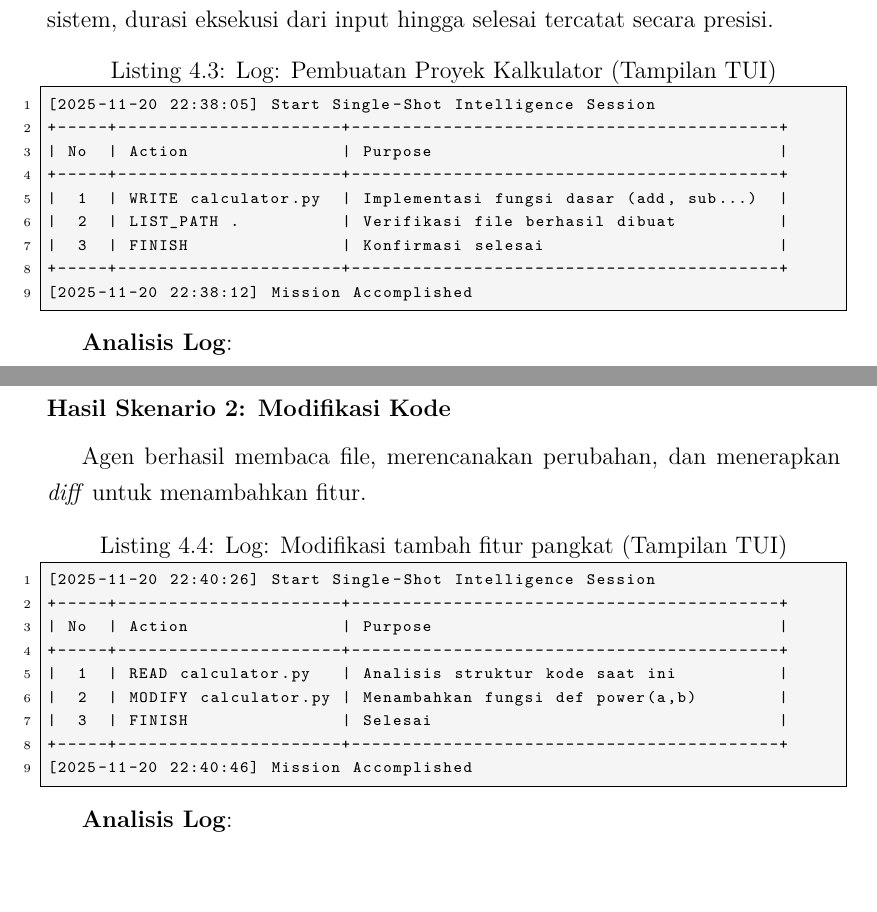
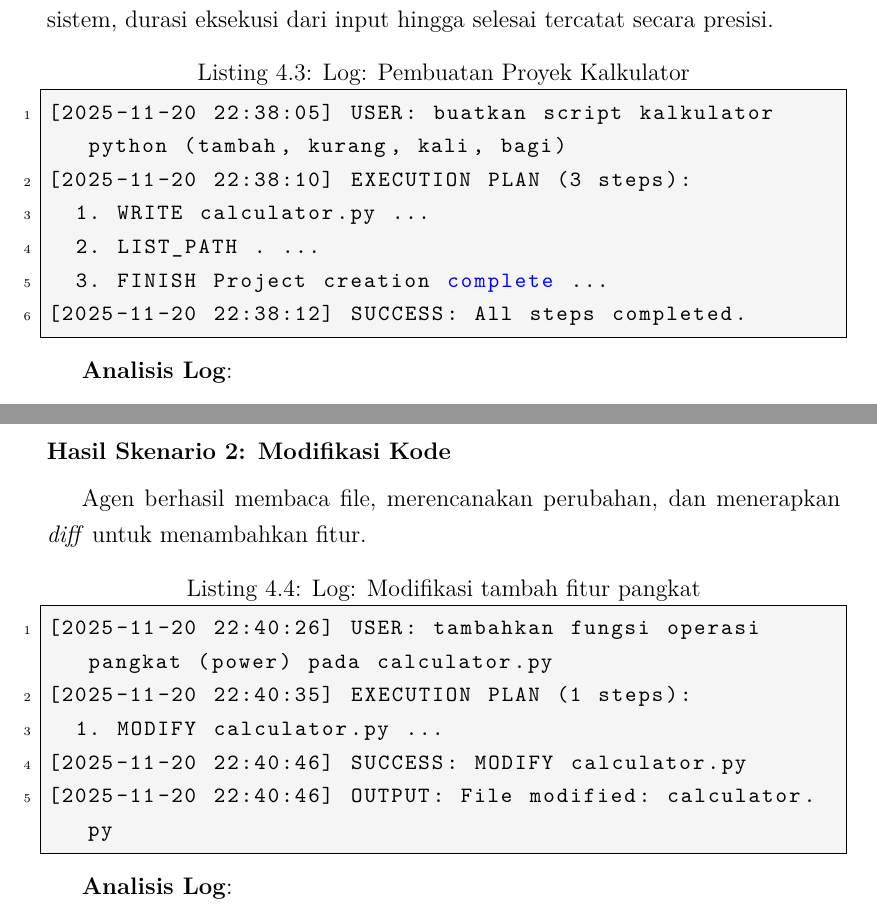
Before and after one commit to gtkrshnaaa/skripsipaicode, a LaTeX thesis (skripsi_latex/main.tex, which reads skripsi_latex/bab4_implementasi_hasil.tex): two parts of pages 35 and 36 of 48, joined at a grey line, cut so that both start at the same text, the shorter picture padded with empty space. Compiled offline with pdfLaTeX.

Commit message:
revert(bab4): restore chapter 4 to previous version (e9a01e0) removing tui/ascii tables

```diff
--- a/skripsi_latex/bab4_implementasi_hasil.tex
+++ b/skripsi_latex/bab4_implementasi_hasil.tex
@@ -84,16 +80,13 @@ Berikut adalah paparan hasil uji coba dari skenario-skenario di atas, ditampilka
 \subsubsection{Hasil Skenario 1: Pembuatan Proyek}
 Agen berhasil membuat struktur direktori dan file awal. Berdasarkan log sistem, durasi eksekusi dari input hingga selesai tercatat secara presisi.
 
-\begin{lstlisting}[language=bash,caption={Log: Pembuatan Proyek Kalkulator (Tampilan TUI)}, basicstyle=\ttfamily\scriptsize]
-[2025-11-20 22:38:05] Start Single-Shot Intelligence Session
-+-----+----------------------+------------------------------------------+
-| No  | Action               | Purpose                                  |
-+-----+----------------------+------------------------------------------+
-|  1  | WRITE calculator.py  | Implementasi fungsi dasar (add, sub...)  |
-|  2  | LIST_PATH .          | Verifikasi file berhasil dibuat          |
-|  3  | FINISH               | Konfirmasi selesai                       |
-+-----+----------------------+------------------------------------------+
-[2025-11-20 22:38:12] Mission Accomplished
+\begin{lstlisting}[language=bash,caption={Log: Pembuatan Proyek Kalkulator}]
+[2025-11-20 22:38:05] USER: buatkan script kalkulator python (tambah, kurang, kali, bagi)
+[2025-11-20 22:38:10] EXECUTION PLAN (3 steps):
+  1. WRITE calculator.py ...
+  2. LIST_PATH . ...
+  3. FINISH Project creation complete ...
+[2025-11-20 22:38:12] SUCCESS: All steps completed.
 \end{lstlisting}
 
 \textbf{Analisis Log}:
@@ -107,16 +100,12 @@ Dalam waktu 7 detik, Paicode memproses bahasa alami, merancang struktur kode, da
 \subsubsection{Hasil Skenario 2: Modifikasi Kode}
 Agen berhasil membaca file, merencanakan perubahan, dan menerapkan \textit{diff} untuk menambahkan fitur.
 
-\begin{lstlisting}[language=bash,caption={Log: Modifikasi tambah fitur pangkat (Tampilan TUI)}, basicstyle=\ttfamily\scriptsize]
-[2025-11-20 22:40:26] Start Single-Shot Intelligence Session
-+-----+----------------------+------------------------------------------+
-| No  | Action               | Purpose                                  |
-+-----+----------------------+------------------------------------------+
-|  1  | READ calculator.py   | Analisis struktur kode saat ini          |
-|  2  | MODIFY calculator.py | Menambahkan fungsi def power(a,b)        |
-|  3  | FINISH               | Selesai                                  |
-+-----+----------------------+------------------------------------------+
-[2025-11-20 22:40:46] Mission Accomplished
+\begin{lstlisting}[language=bash,caption={Log: Modifikasi tambah fitur pangkat}]
+[2025-11-20 22:40:26] USER: tambahkan fungsi operasi pangkat (power) pada calculator.py
+[2025-11-20 22:40:35] EXECUTION PLAN (1 steps):
+  1. MODIFY calculator.py ...
+[2025-11-20 22:40:46] SUCCESS: MODIFY calculator.py
+[2025-11-20 22:40:46] OUTPUT: File modified: calculator.py
 \end{lstlisting}
 
 \textbf{Analisis Log}:
```
Also changed, not shown: skripsi_latex/skripsipdf/skripsigtkrshnaaa.pdf, skripsi_latex/bab4_implementasi_hasil.tex (6 more changed lines).
